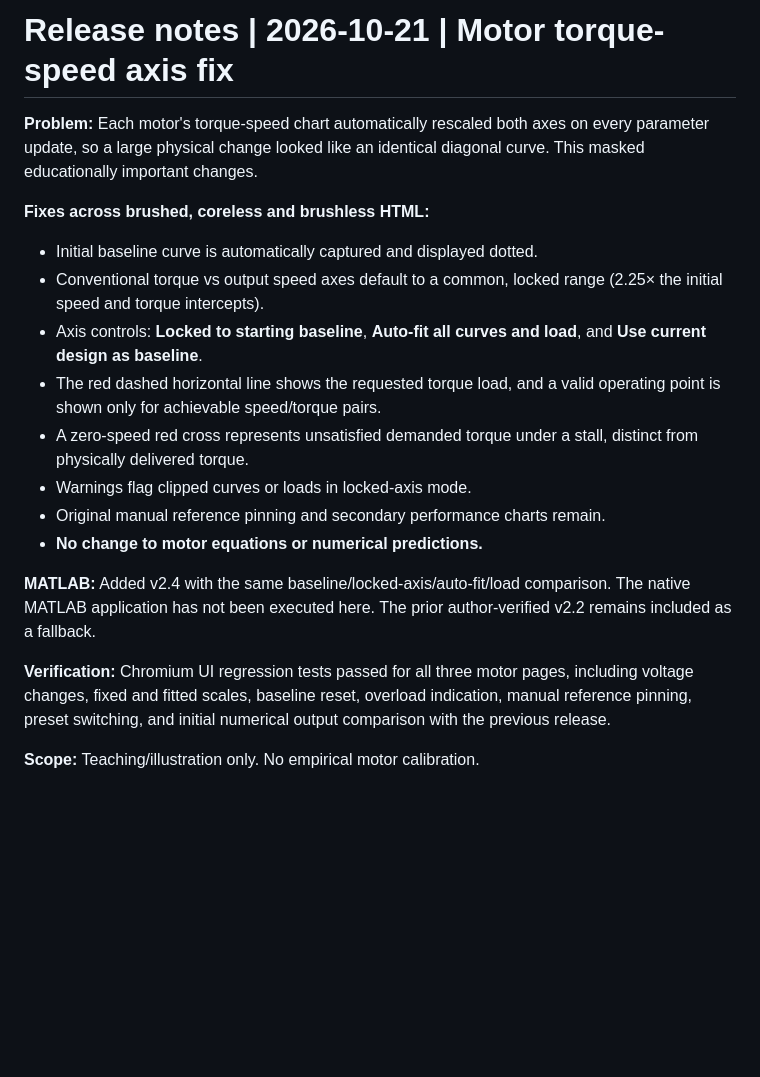
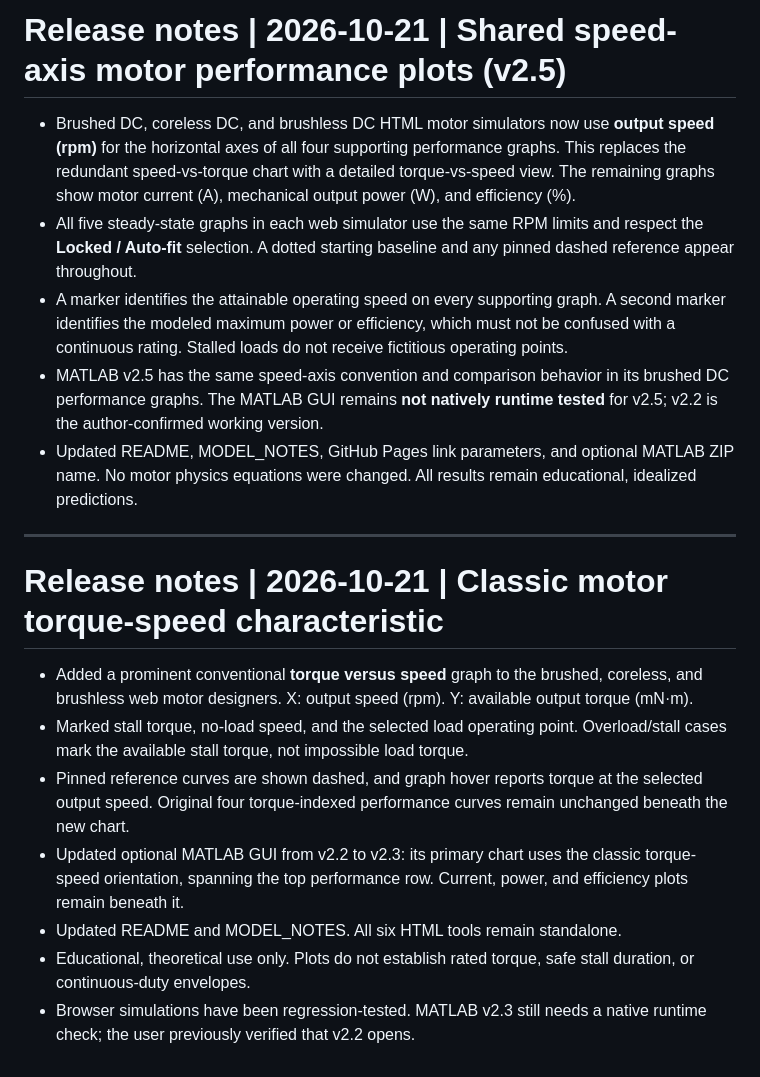
Before and after one commit to UMass-MRRL/Mechatronics, a Markdown page: RELEASE_NOTES.md, the part around the change. Rendered like a GitHub page; blank space fills up the shorter version.

```diff
--- a/RELEASE_NOTES.md
+++ b/RELEASE_NOTES.md
@@ -1,31 +1,28 @@
-# Release notes | 2026-10-21 | Motor torque-speed axis fix
+# Release notes | 2026-10-21 | Shared speed-axis motor performance plots (v2.5)
 
-**Problem:** Each motor's torque-speed chart automatically rescaled both
-axes on every parameter update, so a large physical change looked like an
-identical diagonal curve. This masked educationally important changes.
+- Brushed DC, coreless DC, and brushless DC HTML motor simulators now use **output speed (rpm)** for the horizontal axes of all four supporting performance graphs. This replaces the redundant speed-vs-torque chart with a detailed torque-vs-speed view. The remaining graphs show motor current (A), mechanical output power (W), and efficiency (%).
+- All five steady-state graphs in each web simulator use the same RPM limits and respect the **Locked / Auto-fit** selection. A dotted starting baseline and any pinned dashed reference appear throughout.
+- A marker identifies the attainable operating speed on every supporting graph. A second marker identifies the modeled maximum power or efficiency, which must not be confused with a continuous rating. Stalled loads do not receive fictitious operating points.
+- MATLAB v2.5 has the same speed-axis convention and comparison behavior in its brushed DC performance graphs. The MATLAB GUI remains **not natively runtime tested** for v2.5; v2.2 is the author-confirmed working version.
+- Updated README, MODEL_NOTES, GitHub Pages link parameters, and optional MATLAB ZIP name. No motor physics equations were changed. All results remain educational, idealized predictions.
 
-**Fixes across brushed, coreless and brushless HTML:**
+---
 
-- Initial baseline curve is automatically captured and displayed dotted.
-- Conventional torque vs output speed axes default to a common, locked
-  range (2.25× the initial speed and torque intercepts).
-- Axis controls: **Locked to starting baseline**, **Auto-fit all curves
-  and load**, and **Use current design as baseline**.
-- The red dashed horizontal line shows the requested torque load, and a
-  valid operating point is shown only for achievable speed/torque pairs.
-- A zero-speed red cross represents unsatisfied demanded torque under a
-  stall, distinct from physically delivered torque.
-- Warnings flag clipped curves or loads in locked-axis mode.
-- Original manual reference pinning and secondary performance charts remain.
-- **No change to motor equations or numerical predictions.**
+# Release notes | 2026-10-21 | Classic motor torque-speed characteristic
 
-**MATLAB:** Added v2.4 with the same baseline/locked-axis/auto-fit/load
-comparison. The native MATLAB application has not been executed here. The
-prior author-verified v2.2 remains included as a fallback.
-
-**Verification:** Chromium UI regression tests passed for all three motor
-pages, including voltage changes, fixed and fitted scales, baseline reset,
-overload indication, manual reference pinning, preset switching, and
-initial numerical output comparison with the previous release.
-
-**Scope:** Teaching/illustration only. No empirical motor calibration.
+- Added a prominent conventional **torque versus speed** graph to the brushed,
+  coreless, and brushless web motor designers. X: output speed (rpm). Y:
+  available output torque (mN·m).
+- Marked stall torque, no-load speed, and the selected load operating point.
+  Overload/stall cases mark the available stall torque, not impossible load torque.
+- Pinned reference curves are shown dashed, and graph hover reports torque
+  at the selected output speed. Original four torque-indexed performance
+  curves remain unchanged beneath the new chart.
+- Updated optional MATLAB GUI from v2.2 to v2.3: its primary chart uses the
+  classic torque-speed orientation, spanning the top performance row.
+  Current, power, and efficiency plots remain beneath it.
+- Updated README and MODEL_NOTES. All six HTML tools remain standalone.
+- Educational, theoretical use only. Plots do not establish rated torque,
+  safe stall duration, or continuous-duty envelopes.
+- Browser simulations have been regression-tested. MATLAB v2.3 still needs a
+  native runtime check; the user previously verified that v2.2 opens.
```
Also changed, not shown: MODEL_NOTES.md (+4 -23 lines), README.md (+8 -6 lines), assets/torque_speed.png, 5 other files.
